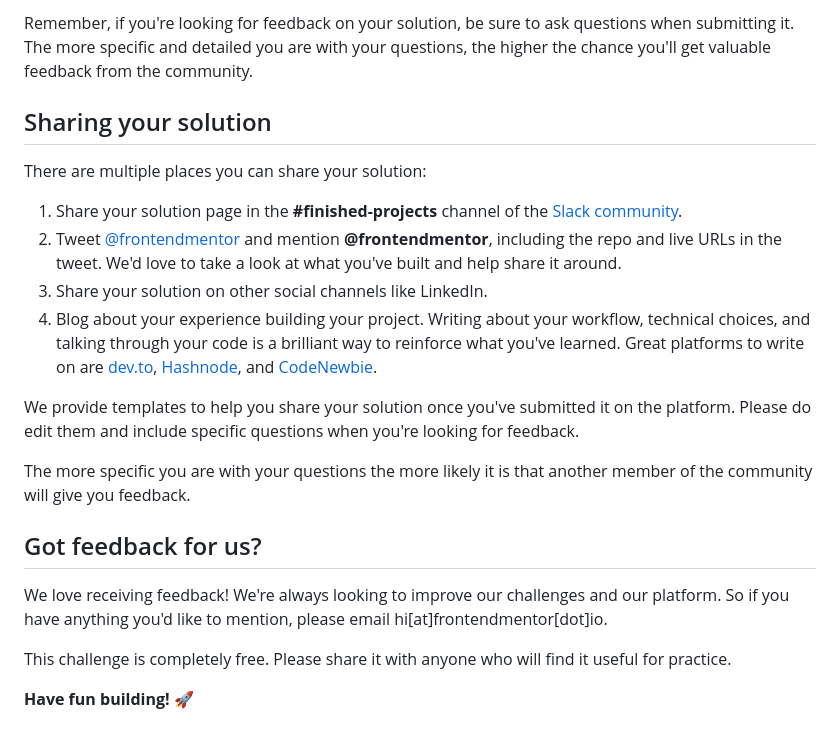
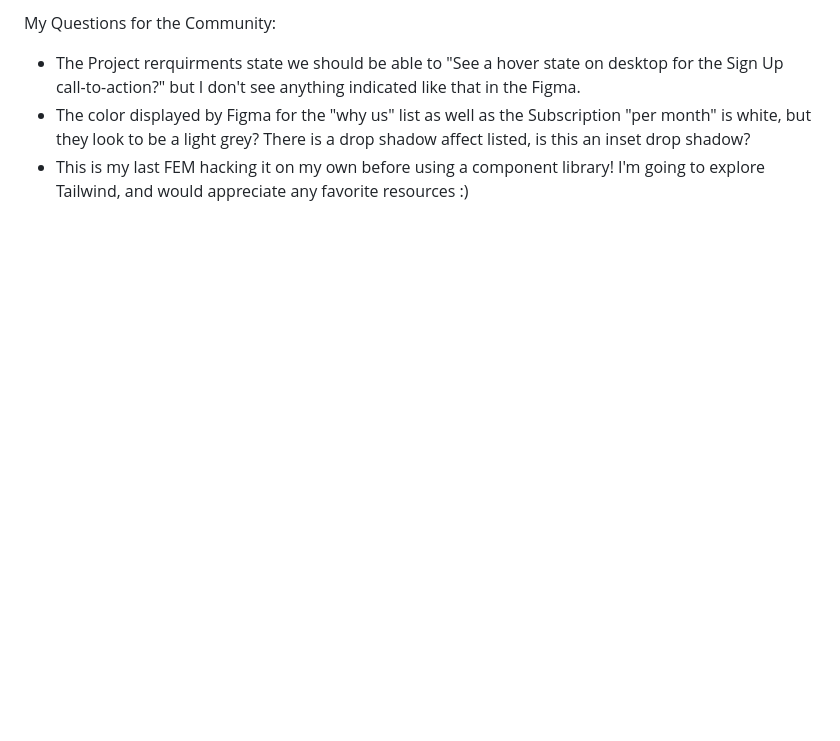
Before and after one commit to tauri-st/single-price-grid-component-master, a Markdown page: README.md, the part around the change printed below. Rendered like a GitHub page; blank space fills up the shorter version.

```diff
--- a/README.md
+++ b/README.md
@@ -66,23 +78,5 @@ Submit your solution on the platform for the rest of the community to see. Follo
 
-Remember, if you're looking for feedback on your solution, be sure to ask questions when submitting it. The more specific and detailed you are with your questions, the higher the chance you'll get valuable feedback from the community.
-
-## Sharing your solution
-
-There are multiple places you can share your solution:
-
-1. Share your solution page in the **#finished-projects** channel of the [Slack community](https://www.frontendmentor.io/slack).
-2. Tweet [@frontendmentor](https://twitter.com/frontendmentor) and mention **@frontendmentor**, including the repo and live URLs in the tweet. We'd love to take a look at what you've built and help share it around.
-3. Share your solution on other social channels like LinkedIn.
-4. Blog about your experience building your project. Writing about your workflow, technical choices, and talking through your code is a brilliant way to reinforce what you've learned. Great platforms to write on are [dev.to](https://dev.to/), [Hashnode](https://hashnode.com/), and [CodeNewbie](https://community.codenewbie.org/).
-
-We provide templates to help you share your solution once you've submitted it on the platform. Please do edit them and include specific questions when you're looking for feedback.
-
-The more specific you are with your questions the more likely it is that another member of the community will give you feedback.
-
-## Got feedback for us?
-
-We love receiving feedback! We're always looking to improve our challenges and our platform. So if you have anything you'd like to mention, please email hi[at]frontendmentor[dot]io.
-
-This challenge is completely free. Please share it with anyone who will find it useful for practice.
-
-**Have fun building!** 🚀
+My Questions for the Community:
+- The Project rerquirments state we should be able to "See a hover state on desktop for the Sign Up call-to-action?" but I don't see anything indicated like that in the Figma.
+- The color displayed by Figma for the "why us" list as well as the Subscription "per month" is white, but they look to be a light grey? There is a drop shadow affect listed, is this an inset drop shadow?
+- This is my last FEM hacking it on my own before using a component library! I'm going to explore Tailwind, and would appreciate any favorite resources :)
```
Also changed, not shown: other parts of README.md (+49 -37 lines), README-template.md (deleted, +0 -111 lines), images/fem-grid-mobile-solution-screenshot.png (added), images/fem-grid-solution-screenshot.png (added).
